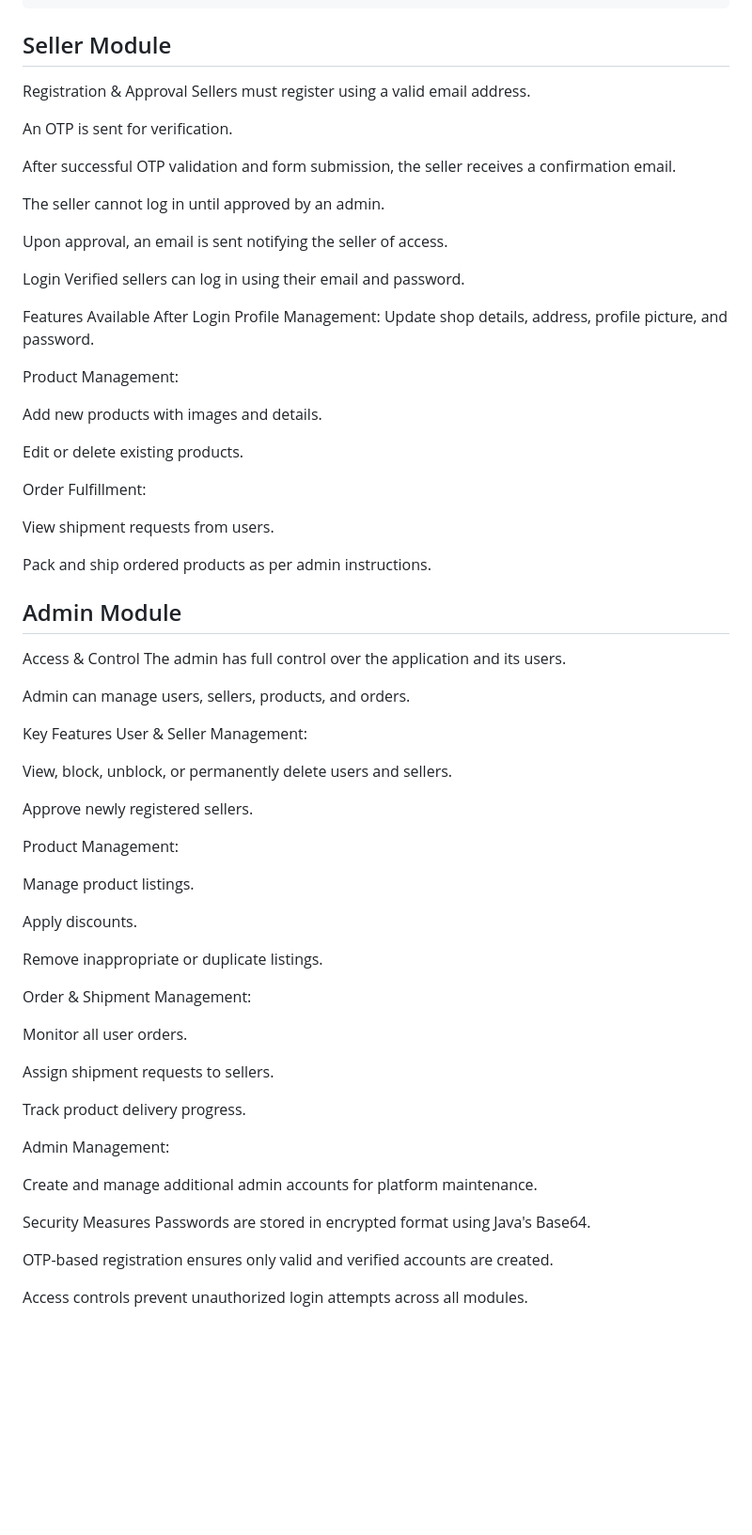
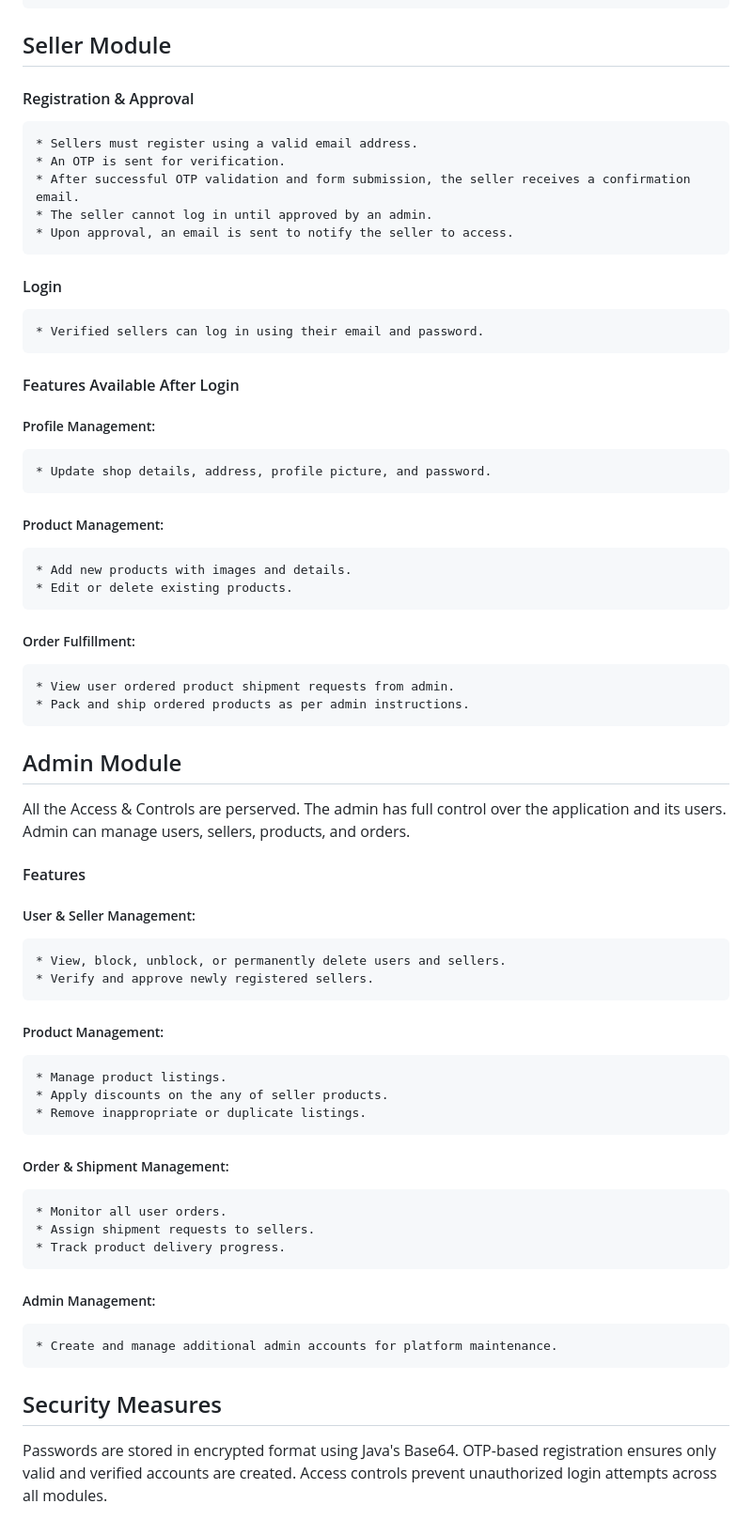
Before and after one commit to Manish6363/ShopOnline-E-commerce, a Markdown page: README.md, the part around one of its changes. Shown at 94% size. Drawn GitHub-style; blank space fills up the shorter version.

```diff
--- a/README.md
+++ b/README.md
@@ -44,72 +44,48 @@ All modules are protected against unauthorized access using secure login mechani
 
 
 ## Seller Module
-Registration & Approval
-Sellers must register using a valid email address.
+#### Registration & Approval
+    * Sellers must register using a valid email address.
+    * An OTP is sent for verification.
+    * After successful OTP validation and form submission, the seller receives a confirmation email.
+    * The seller cannot log in until approved by an admin.
+    * Upon approval, an email is sent to notify the seller to access.
 
-An OTP is sent for verification.
-
-After successful OTP validation and form submission, the seller receives a confirmation email.
-
-The seller cannot log in until approved by an admin.
-
-Upon approval, an email is sent notifying the seller of access.
-
-Login
-Verified sellers can log in using their email and password.
-
-Features Available After Login
-Profile Management: Update shop details, address, profile picture, and password.
-
-Product Management:
-
-Add new products with images and details.
-
-Edit or delete existing products.
-
-Order Fulfillment:
-
-View shipment requests from users.
-
-Pack and ship ordered products as per admin instructions.
+#### Login
+    * Verified sellers can log in using their email and password.
+#### Features Available After Login
+##### Profile Management:
+    * Update shop details, address, profile picture, and password.
+##### Product Management:
+    * Add new products with images and details.
+    * Edit or delete existing products.
+##### Order Fulfillment:
+    * View user ordered product shipment requests from admin.
+    * Pack and ship ordered products as per admin instructions.
 
 
 ## Admin Module
-Access & Control
+All the Access & Controls are perserved.
 The admin has full control over the application and its users.
-
 Admin can manage users, sellers, products, and orders.
 
-Key Features
-User & Seller Management:
+#### Features
+##### User & Seller Management:
+    * View, block, unblock, or permanently delete users and sellers.
+    * Verify and approve newly registered sellers.
+##### Product Management:
+    * Manage product listings.
+    * Apply discounts on the any of seller products.
+    * Remove inappropriate or duplicate listings.
+##### Order & Shipment Management:
+    * Monitor all user orders.
+    * Assign shipment requests to sellers.
+    * Track product delivery progress.
+##### Admin Management:
+    * Create and manage additional admin accounts for platform maintenance.
 
-View, block, unblock, or permanently delete users and sellers.
 
-Approve newly registered sellers.
-
-Product Management:
-
-Manage product listings.
-
-Apply discounts.
-
-Remove inappropriate or duplicate listings.
-
-Order & Shipment Management:
-
-Monitor all user orders.
-
-Assign shipment requests to sellers.
-
-Track product delivery progress.
-
-Admin Management:
-
-Create and manage additional admin accounts for platform maintenance.
-
-Security Measures
+## Security Measures
 Passwords are stored in encrypted format using Java's Base64.
-
 OTP-based registration ensures only valid and verified accounts are created.
-
 Access controls prevent unauthorized login attempts across all modules.
```
Also changed, not shown: other parts of README.md (+1 -1 lines).
